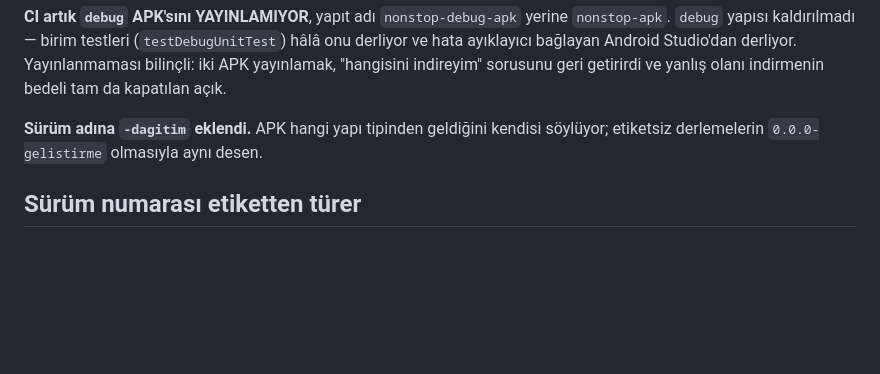
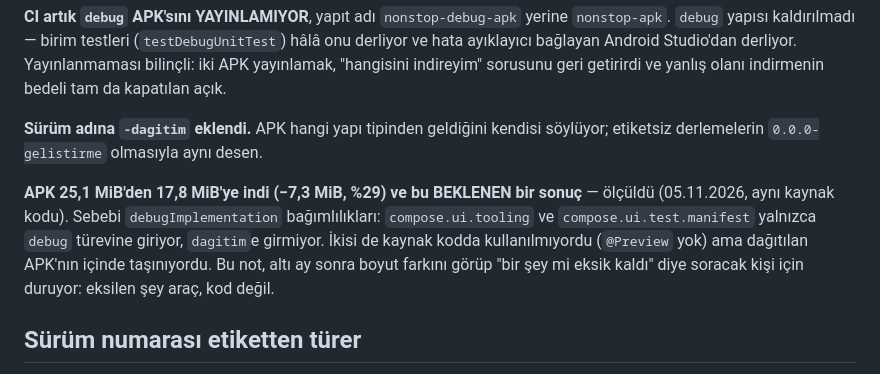
Before and after one commit to McKose/NonStopAndroidApk, a Markdown page: docs/kararlar.md, the part around the change. Drawn GitHub-style; blank space fills up the shorter version.

Commit message:
Karara ölçüm notu: APK %29 küçüldü ve sebebi beklenen
CI yeşil döndü ve yapıt kaydı beklenmedik bir sayı gösterdi: dağıtım APK'sı
18.665.411 bayt (17,8 MiB), dünkü debug APK'sı 26.354.933 bayt (25,1 MiB) idi.
Aynı kaynak kodu, −7,3 MiB, %29.

Sebebi `debugImplementation` bağımlılıkları: `compose.ui.tooling` ve
`compose.ui.test.manifest` yalnızca `debug` türevine giriyor, `dagitim`e
girmiyor. İkisi de kaynak kodda kullanılmıyordu — depoda `@Preview` yok — ama
dağıtılan APK'nın içinde taşınıyordu.

Not BU YÜZDEN yazıldı: boyut farkı kayda geçmezse, altı ay sonra onu gören
biri "bir şey mi eksik kaldı" diye sorar ve yanıtı kodda arar. Eksilen şey
araç, kod değil.

Yalnızca belge; davranış değişmedi.

Co-Authored-By: Claude Opus 5 <noreply@anthropic.com>
Claude-Session: https://claude.ai/code/session_012mZyGY9UGNKkUcHWER6LXa

```diff
--- a/docs/kararlar.md
+++ b/docs/kararlar.md
@@ -613,6 +613,14 @@ kapatılan açık.
 **Sürüm adına `-dagitim` eklendi.** APK hangi yapı tipinden geldiğini kendisi
 söylüyor; etiketsiz derlemelerin `0.0.0-gelistirme` olmasıyla aynı desen.
 
+**APK 25,1 MiB'den 17,8 MiB'ye indi (−7,3 MiB, %29) ve bu BEKLENEN bir
+sonuç** — ölçüldü (05.11.2026, aynı kaynak kodu). Sebebi `debugImplementation`
+bağımlılıkları: `compose.ui.tooling` ve `compose.ui.test.manifest` yalnızca
+`debug` türevine giriyor, `dagitim`e girmiyor. İkisi de kaynak kodda
+kullanılmıyordu (`@Preview` yok) ama dağıtılan APK'nın içinde taşınıyordu.
+Bu not, altı ay sonra boyut farkını görüp "bir şey mi eksik kaldı" diye
+soracak kişi için duruyor: eksilen şey araç, kod değil.
+
 ## Sürüm numarası etiketten türer
 
 **Karar:** `versionName` yayın etiketinden geliyor (`-PsurumAdi=1.2.0`),
```
